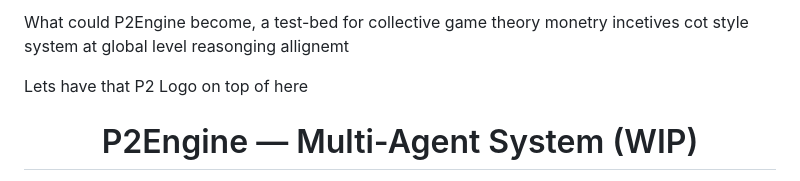
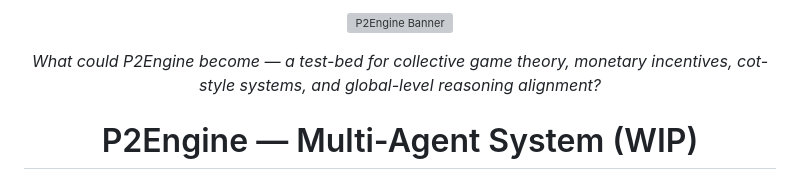
Before and after one commit to gustofied/P2Engine, a Markdown page: README.md, the part around the change printed below. GitHub-like rendering; grey boxes are pictures that could not be loaded.

```diff
--- a/README.md
+++ b/README.md
@@ -1,8 +1,13 @@
 <!-- Hero -->
 
-What could P2Engine become, a test-bed for collective game theory monetry incetives cot style system at global level reasonging allignemt
+<p align="center">
+  <img src="demos/banner.gif" alt="P2Engine Banner" width="100%">
+</p>
 
-Lets have that P2 Logo on top of here
+<p align="center"><em>
+What could P2Engine become — a test-bed for collective game theory, monetary incentives,
+cot-style systems, and global-level reasoning alignment?
+</em></p>
 
 <h1 align="center">P2Engine — Multi-Agent System (WIP)</h1>
 <p align="center">
```
Also changed, not shown: other parts of README.md (+0 -1 lines).
